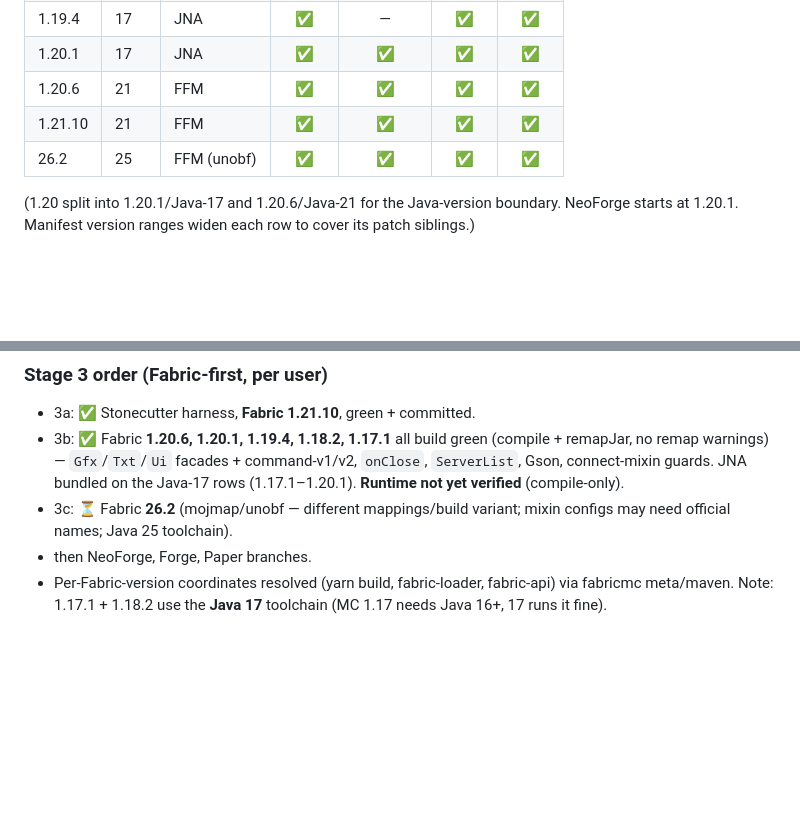
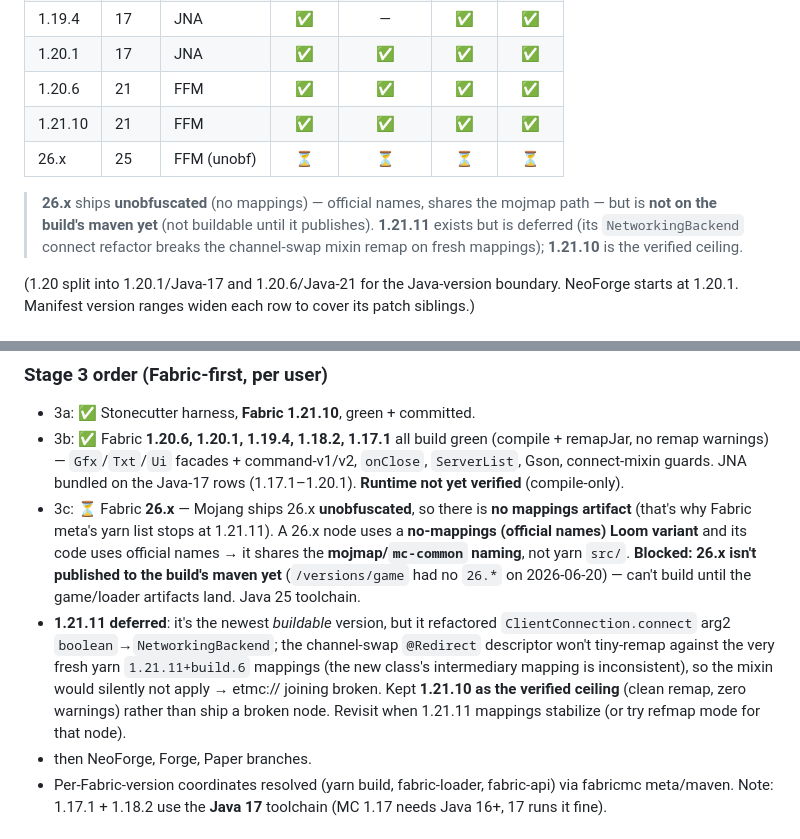
Before and after one commit to l5z12/etmc, a Markdown page: MULTIVERSION.md, 2 parts joined by grey strips. Rendered like a GitHub page; blank space fills up the shorter version.

Commit message:
docs(multiversion): correct 26.x (unobfuscated, no mappings, not yet published); defer 1.21.11
26.x ships unobfuscated so there's no mappings artifact — it uses official
names (shares the mojmap/mc-common path) and isn't on the build's maven yet,
so it's not buildable until it publishes. 1.21.11 builds but its
ClientConnection.connect NetworkingBackend refactor breaks the channel-swap
mixin remap on the fresh yarn build.6 mappings; 1.21.10 stays the verified
Fabric ceiling.

```diff
--- a/MULTIVERSION.md
+++ b/MULTIVERSION.md
@@ -18,7 +18,12 @@ built via **Stonecutter** (`dev.kikugie.stonecutter`). CI builds everything.
 | 1.20.1 | 17 | JNA | ✅ | ✅ | ✅ | ✅ |
 | 1.20.6 | 21 | FFM | ✅ | ✅ | ✅ | ✅ |
 | 1.21.10 | 21 | FFM | ✅ | ✅ | ✅ | ✅ |
-| 26.2 | 25 | FFM (unobf) | ✅ | ✅ | ✅ | ✅ |
+| 26.x | 25 | FFM (unobf) | ⏳ | ⏳ | ⏳ | ⏳ |
+
+> **26.x** ships **unobfuscated** (no mappings) — official names, shares the mojmap path — but is **not
+> on the build's maven yet** (not buildable until it publishes). **1.21.11** exists but is deferred
+> (its `NetworkingBackend` connect refactor breaks the channel-swap mixin remap on fresh mappings);
+> **1.21.10** is the verified ceiling.
 
 (1.20 split into 1.20.1/Java-17 and 1.20.6/Java-21 for the Java-version boundary. NeoForge starts at
 1.20.1. Manifest version ranges widen each row to cover its patch siblings.)
@@ -90,8 +95,17 @@ stonecutter {
 - 3b: ✅ Fabric **1.20.6, 1.20.1, 1.19.4, 1.18.2, 1.17.1** all build green (compile + remapJar, no remap
   warnings) — `Gfx`/`Txt`/`Ui` facades + command-v1/v2, `onClose`, `ServerList`, Gson, connect-mixin
   guards. JNA bundled on the Java-17 rows (1.17.1–1.20.1). **Runtime not yet verified** (compile-only).
-- 3c: ⏳ Fabric **26.2** (mojmap/unobf — different mappings/build variant; mixin configs may need
-  official names; Java 25 toolchain).
+- 3c: ⏳ Fabric **26.x** — Mojang ships 26.x **unobfuscated**, so there is **no mappings artifact**
+  (that's why Fabric meta's yarn list stops at 1.21.11). A 26.x node uses a **no-mappings (official
+  names) Loom variant** and its code uses official names → it shares the **mojmap/`mc-common` naming**,
+  not yarn `src/`. **Blocked: 26.x isn't published to the build's maven yet** (`/versions/game` had no
+  `26.*` on 2026-06-20) — can't build until the game/loader artifacts land. Java 25 toolchain.
+- **1.21.11 deferred**: it's the newest *buildable* version, but it refactored
+  `ClientConnection.connect` arg2 `boolean`→`NetworkingBackend`; the channel-swap `@Redirect` descriptor
+  won't tiny-remap against the very fresh yarn `1.21.11+build.6` mappings (the new class's intermediary
+  mapping is inconsistent), so the mixin would silently not apply → etmc:// joining broken. Kept
+  **1.21.10 as the verified ceiling** (clean remap, zero warnings) rather than ship a broken node.
+  Revisit when 1.21.11 mappings stabilize (or try refmap mode for that node).
 - then NeoForge, Forge, Paper branches.
 - Per-Fabric-version coordinates resolved (yarn build, fabric-loader, fabric-api) via fabricmc meta/maven.
   Note: 1.17.1 + 1.18.2 use the **Java 17** toolchain (MC 1.17 needs Java 16+, 17 runs it fine).
```
